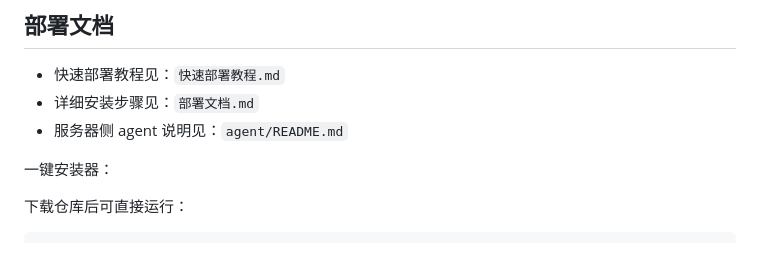
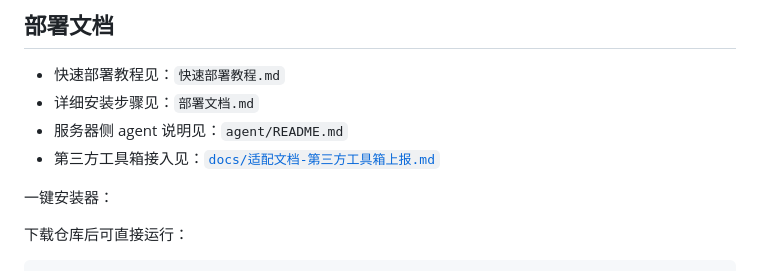
Before and after one commit to qsbb/servermonitor, a Markdown page: README.md, the part around the change. Rendered like a GitHub page.

Commit message:
docs: add third-party toolbox integration guide
Add adaptation doc and README link.

```diff
--- a/README.md
+++ b/README.md
@@ -154,6 +154,7 @@ offline_timeout: 30   # 超过多少秒未上报判定离线
 - 快速部署教程见：`快速部署教程.md`
 - 详细安装步骤见：`部署文档.md`
 - 服务器侧 agent 说明见：`agent/README.md`
+- 第三方工具箱接入见：[`docs/适配文档-第三方工具箱上报.md`](docs/适配文档-第三方工具箱上报.md)
 
 一键安装器：
 
```
Also changed, not shown: docs/适配文档-第三方工具箱上报.md (added, +251 -0 lines).
